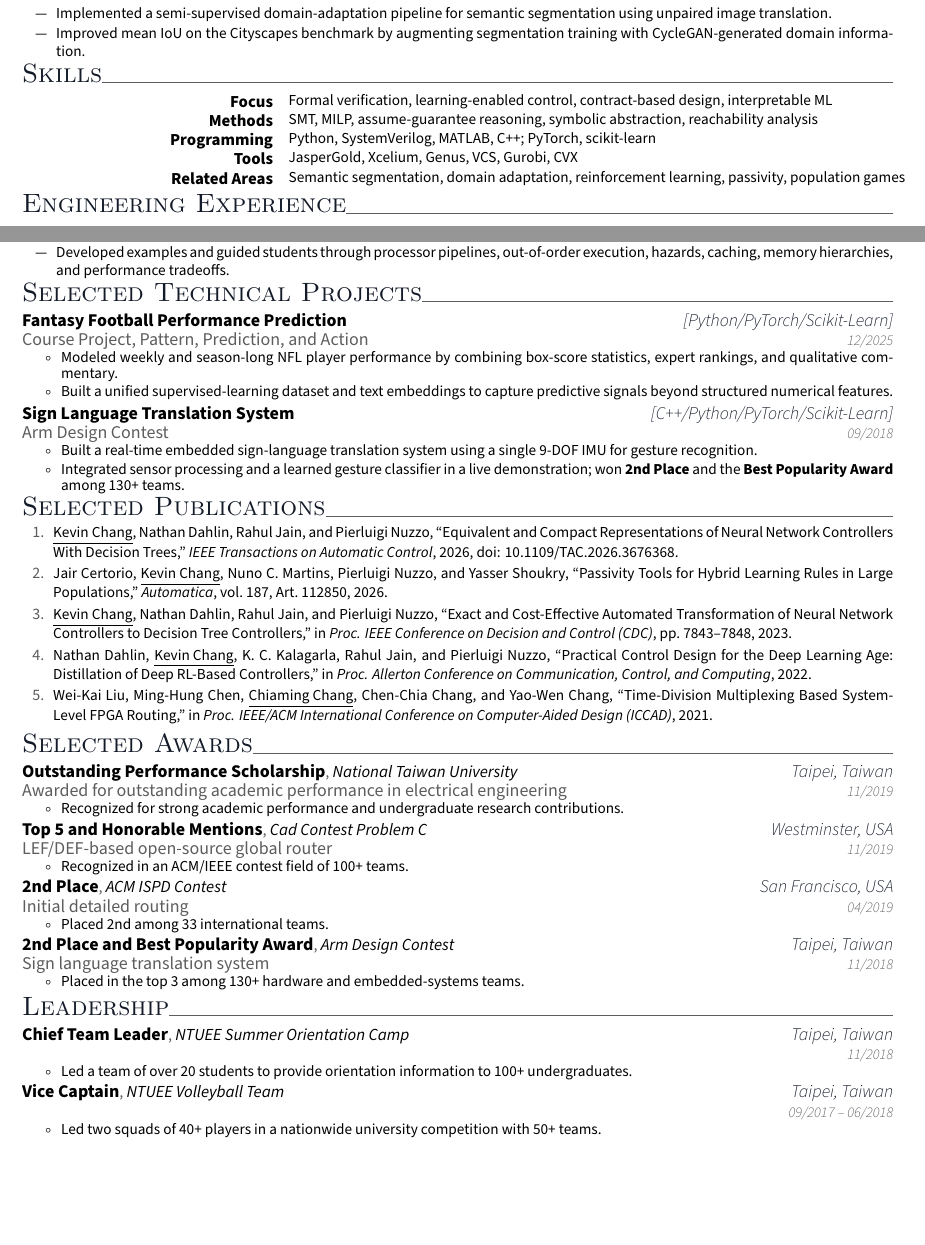
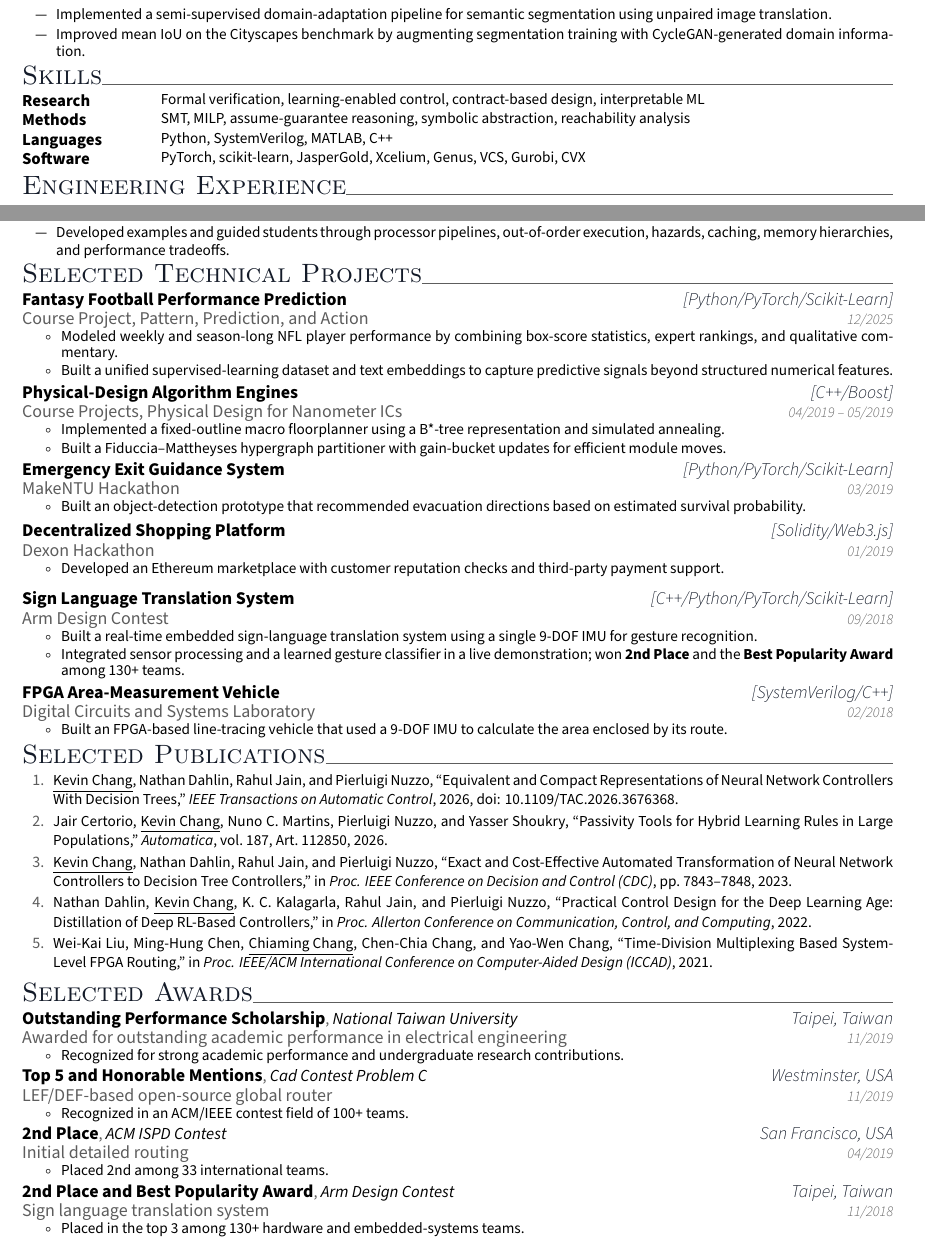
Before and after one commit to onedayatatime0923/onedayatatime0923.github.io, a LaTeX CV (files/cv/resume.tex, which reads files/cv/awesome-cv.cls, files/cv/resume/extracurricular.tex, files/cv/resume/honors.tex): two parts of pages 1 and 3 of 3 before the commit and two parts of pages 1 and 2 of 2 after it, joined at a grey line, cut so that both start at the same text, the shorter picture padded with empty space. Compiled offline with XeLaTeX.

Commit message:
resume update

```diff
--- a/files/cv/awesome-cv.cls
+++ b/files/cv/awesome-cv.cls
@@ -724,7 +724,7 @@
     \renewcommand{\labelitemi}{}
     \setlength\leftmarginii{4ex}
     \renewcommand{\labelitemii}{$\circ$}
-    \begin{tabular*}{\textwidth}{@{\extracolsep{\fill}} R{#1} L{\textwidth - #1}}
+    \begin{tabular*}{\textwidth}{@{\extracolsep{\fill}} L{#1} L{\dimexpr\textwidth - #1 - 3\tabcolsep\relax}}
 }{%
     \end{tabular*}
   \vspace{-4.0mm}
--- a/files/cv/resume.tex
+++ b/files/cv/resume.tex
@@ -51,9 +51,9 @@
 \renewcommand{\acvHeaderSocialSep}{\quad\textbar\quad}
 
 % Compact résumé typography and spacing
-\renewcommand{\acvHeaderAfterSocialSkip}{3.5mm}
-\renewcommand{\acvSectionTopSkip}{1.5mm}
-\renewcommand{\acvSectionContentTopSkip}{3.5mm}
+\renewcommand{\acvHeaderAfterSocialSkip}{3mm}
+\renewcommand{\acvSectionTopSkip}{1mm}
+\renewcommand{\acvSectionContentTopSkip}{3mm}
 \renewcommand*{\headerfirstnamestyle}[1]{{\fontsize{26pt}{1em}\headerfontlight\color{graytext} #1}}
 \renewcommand*{\headerlastnamestyle}[1]{{\fontsize{26pt}{1em}\headerfont\bfseries\color{text} #1}}
 \renewcommand*{\sectionstyle}[1]{{\fontsize{16.5pt}{1em}\sectionfont\scshape\color{awesome} #1}}
--- a/files/cv/resume/extracurricular.tex
+++ /dev/null
@@ -1,31 +0,0 @@
-\cvsection{Leadership}
-
-\begin{cvhonors}
-  \cvhonor
-    {Chief Team Leader}
-    {NTUEE Summer Orientation Camp}
-    {Taipei, Taiwan}
-    {}
-    {11/2018}
-    {
-      \vspace{-4.0mm}
-      \begin{cvitems}
-        \item {Led a team of over 20 students to provide orientation information to 100+ undergraduates.}
-      \end{cvitems}
-      \vspace{-4.0mm}
-    }
-
-  \cvhonor
-    {Vice Captain}
-    {NTUEE Volleyball Team}
-    {Taipei, Taiwan}
-    {}
-    {09/2017 -- 06/2018}
-    {
-      \vspace{-4.0mm}
-      \begin{cvitems}
-        \item {Led two squads of 40+ players in a nationwide university competition with 50+ teams.}
-      \end{cvitems}
-      \vspace{-4.0mm}
-    }
-\end{cvhonors}
--- a/files/cv/resume/honors.tex
+++ b/files/cv/resume/honors.tex
@@ -1,6 +1,7 @@
 %-------------------------------------------------------------------------------
 %	SECTION TITLE
 %-------------------------------------------------------------------------------
+\vspace{0.8mm}
 \cvsection{Selected Awards}
 
 
--- a/files/cv/resume/project.tex
+++ b/files/cv/resume/project.tex
@@ -1,3 +1,4 @@
+\vspace{0.8mm}
 \cvsection{Selected Technical Projects}
 
 \begin{cventries}
@@ -16,6 +17,44 @@
   }
 
 \cventry
+  {Physical-Design Algorithm Engines}
+  {[C++/Boost]}
+  {Course Projects, Physical Design for Nanometer ICs}
+  {04/2019 -- 05/2019}
+  {
+    \vspace{-4.0mm}
+    \begin{cvitems}
+      \item {Implemented a fixed-outline macro floorplanner using a B*-tree representation and simulated annealing.}
+      \item {Built a Fiduccia--Mattheyses hypergraph partitioner with gain-bucket updates for efficient module moves.}
+    \end{cvitems}
+  }
+
+\cventry
+  {Emergency Exit Guidance System}
+  {[Python/PyTorch/Scikit-Learn]}
+  {MakeNTU Hackathon}
+  {03/2019}
+  {
+    \vspace{-4.0mm}
+    \begin{cvitems}
+      \item {Built an object-detection prototype that recommended evacuation directions based on estimated survival probability.}
+    \end{cvitems}
+  }
+
+\cventry
+  {Decentralized Shopping Platform}
+  {[Solidity/Web3.js]}
+  {Dexon Hackathon}
+  {01/2019}
+  {
+    \vspace{-4.0mm}
+    \begin{cvitems}
+      \item {Developed an Ethereum marketplace with customer reputation checks and third-party payment support.}
+    \end{cvitems}
+  }
+
+\vspace{1.5mm}
+\cventry
   {Sign Language Translation System}
   {[C++/Python/PyTorch/Scikit-Learn]}
   {Arm Design Contest}
@@ -28,4 +67,16 @@
     \end{cvitems}
   }
 
+\cventry
+  {FPGA Area-Measurement Vehicle}
+  {[SystemVerilog/C++]}
+  {Digital Circuits and Systems Laboratory}
+  {02/2018}
+  {
+    \vspace{-4.0mm}
+    \begin{cvitems}
+      \item {Built an FPGA-based line-tracing vehicle that used a 9-DOF IMU to calculate the area enclosed by its route.}
+    \end{cvitems}
+  }
+
 \end{cventries}
--- a/files/cv/resume/publication.tex
+++ b/files/cv/resume/publication.tex
@@ -1,6 +1,7 @@
 %-------------------------------------------------------------------------------
 %	SECTION TITLE
 %-------------------------------------------------------------------------------
+\vspace{0.8mm}
 \cvsection{Selected Publications}
 
 
--- a/files/cv/resume/strength.tex
+++ b/files/cv/resume/strength.tex
@@ -1,15 +1,16 @@
 %-------------------------------------------------------------------------------
 %	SECTION TITLE
 %-------------------------------------------------------------------------------
+\vspace{0.8mm}
 \cvsection{Skills}
 
 
 %-------------------------------------------------------------------------------
 %	CONTENT
 %-------------------------------------------------------------------------------
-\begin{cvsides}{5.5cm}
+\begin{cvsides}{2.7cm}
   \cvside
-    {Focus}
+    {Research}
     {
       \vspace{-4.0mm}
       \begin{cvitems}
@@ -27,29 +28,20 @@
       \vspace{-4.0mm}
     }
   \cvside
-    {Programming}
+    {Languages}
     {
       \vspace{-4.0mm}
       \begin{cvitems}
-        \item {Python, SystemVerilog, MATLAB, C++; PyTorch, scikit-learn}
+        \item {Python, SystemVerilog, MATLAB, C++}
       \end{cvitems}
       \vspace{-4.0mm}
     }
   \cvside
-    {Tools}
+    {Software}
     {
       \vspace{-4.0mm}
       \begin{cvitems}
-        \item {JasperGold, Xcelium, Genus, VCS, Gurobi, CVX}
-      \end{cvitems}
-      \vspace{-4.0mm}
-    }
-  \cvside
-    {Related Areas}
-    {
-      \vspace{-4.0mm}
-      \begin{cvitems}
-        \item {Semantic segmentation, domain adaptation, reinforcement learning, passivity, population games}
+        \item {PyTorch, scikit-learn, JasperGold, Xcelium, Genus, VCS, Gurobi, CVX}
       \end{cvitems}
       \vspace{-4.0mm}
     }
```
Also changed, not shown: files/cv/resume/engineering.tex (+2 -2 lines), files/cv/resume/experience.tex (+1 -0 lines), files/cv/resume/summary.tex (+0 -1 lines), files/cv/resume.pdf, tmp/pdfs/resume-incorporated-1.png (deleted), tmp/pdfs/resume-incorporated-2.png (deleted), files/cv/resume.tex (1 more changed lines).
